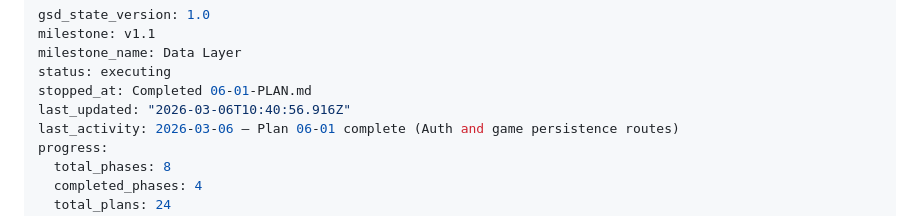
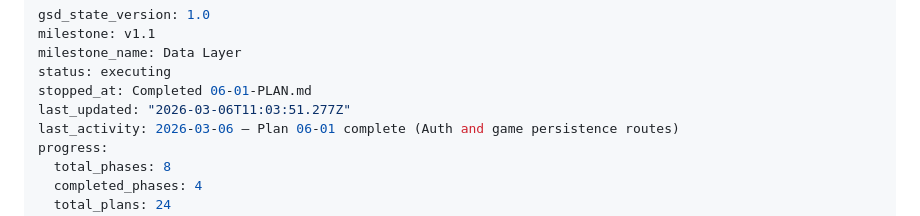
Before and after one commit to njdyson/fergie-time, a Markdown page: .planning/STATE.md, the part around the change. Drawn GitHub-style.

Commit message:
docs(phase-06): complete phase execution
Co-Authored-By: Claude Opus 4.6 <noreply@anthropic.com>

```diff
--- a/.planning/STATE.md
+++ b/.planning/STATE.md
@@ -4,7 +4,7 @@ milestone: v1.1
 milestone_name: Data Layer
 status: executing
 stopped_at: Completed 06-01-PLAN.md
-last_updated: "2026-03-06T10:40:56.916Z"
+last_updated: "2026-03-06T11:03:51.277Z"
 last_activity: 2026-03-06 — Plan 06-01 complete (Auth and game persistence routes)
 progress:
   total_phases: 8
```
Also changed, not shown: 1 other file.
